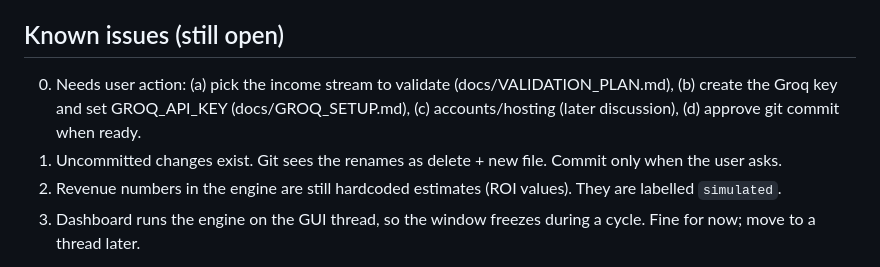
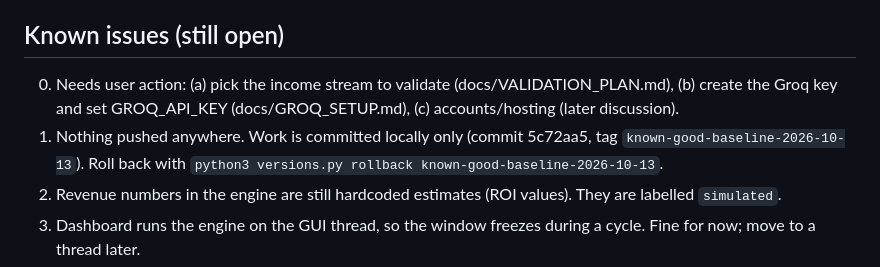
Before and after one commit to raj533125raj/chilli-gavva, a Markdown page: STATUS.md, the part around the change. Rendered like a GitHub page.

Commit message:
Update STATUS after local commit
Co-Authored-By: Claude Sonnet 5.5 <noreply@anthropic.com>
Claude-Session: https://claude.ai/code/session_01Vnt4gQLzioKfK4dniBJq9W

```diff
--- a/STATUS.md
+++ b/STATUS.md
@@ -29,8 +29,8 @@ A zero-cost, 24/7 autonomous agent system that builds real income. Sub-agents an
 - Engine output labels now say SIMULATION / estimated, no more 'LIVE' wording.
 
 ## Known issues (still open)
-0. Needs user action: (a) pick the income stream to validate (docs/VALIDATION_PLAN.md), (b) create the Groq key and set GROQ_API_KEY (docs/GROQ_SETUP.md), (c) accounts/hosting (later discussion), (d) approve git commit when ready.
-1. Uncommitted changes exist. Git sees the renames as delete + new file. Commit only when the user asks.
+0. Needs user action: (a) pick the income stream to validate (docs/VALIDATION_PLAN.md), (b) create the Groq key and set GROQ_API_KEY (docs/GROQ_SETUP.md), (c) accounts/hosting (later discussion).
+1. Nothing pushed anywhere. Work is committed locally only (commit 5c72aa5, tag `known-good-baseline-2026-10-13`). Roll back with `python3 versions.py rollback known-good-baseline-2026-10-13`.
 2. Revenue numbers in the engine are still hardcoded estimates (ROI values). They are labelled `simulated`.
 3. Dashboard runs the engine on the GUI thread, so the window freezes during a cycle. Fine for now; move to a thread later.
 4. Real earnings source is not connected. Nothing writes `source = 'real'` yet.
```
